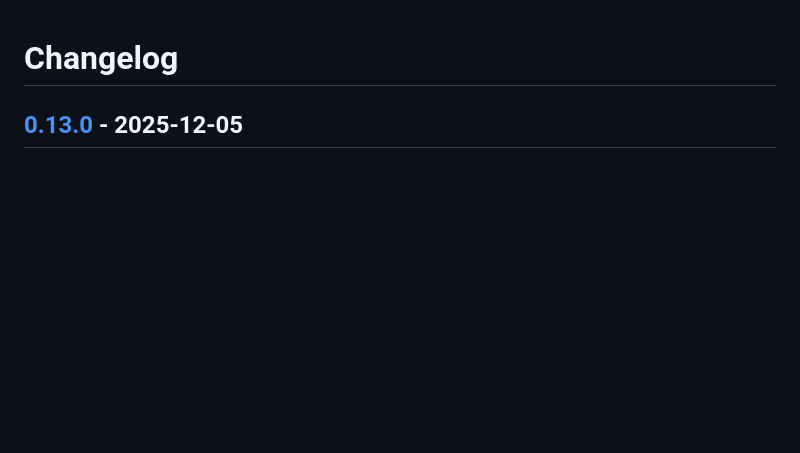
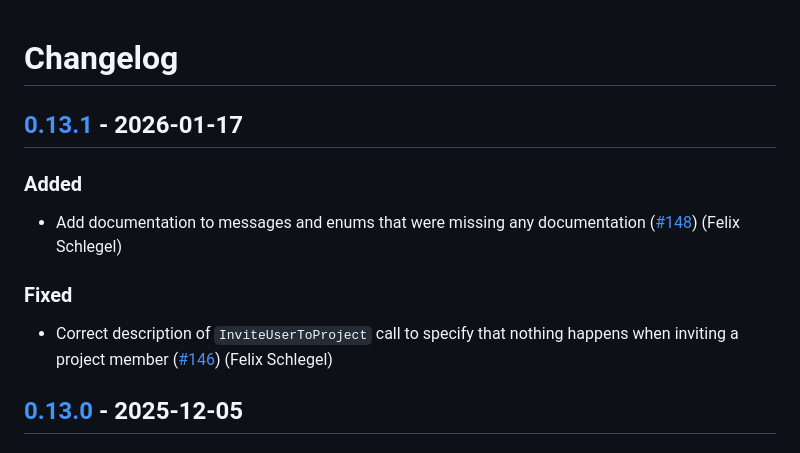
Before and after one commit to SE-UUlm/snowballr-api, a Markdown page: CHANGELOG.md, the part around one of its changes. Drawn GitHub-style; blank space fills up the shorter version.

Commit message:
docs: update changelog for v0.13.1

```diff
--- a/CHANGELOG.md
+++ b/CHANGELOG.md
@@ -1,4 +1,14 @@
 # Changelog
+
+## [0.13.1] - 2026-01-17
+
+### Added
+
+- Add documentation to messages and enums that were missing any documentation ([#148](https://github.com/SE-UUlm/snowballr-api/issues/148)) (Felix Schlegel)
+
+### Fixed
+
+- Correct description of `InviteUserToProject` call to specify that nothing happens when inviting a project member ([#146](https://github.com/SE-UUlm/snowballr-api/issues/146)) (Felix Schlegel)
 
 ## [0.13.0] - 2025-12-05
 
```
Also changed, not shown: other parts of CHANGELOG.md (+2 -0 lines).
